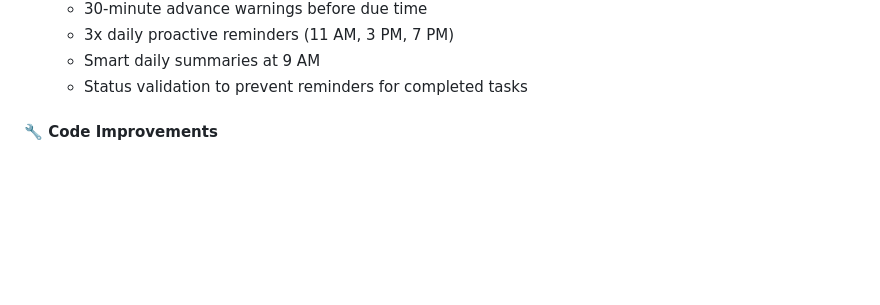
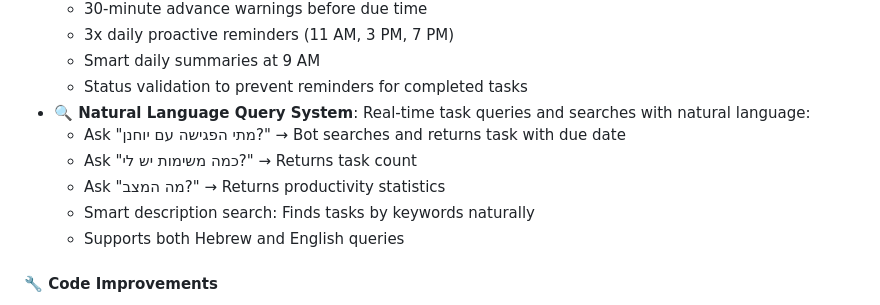
Before and after one commit to orkurtz/Todobot, a Markdown page: README.md, the part around the change. Drawn GitHub-style; blank space fills up the shorter version.

Commit message:
update new major features section in the readme 2

```diff
--- a/README.md
+++ b/README.md
@@ -54,6 +54,12 @@ This repository represents a **complete refactor and significant enhancement** o
   - 3x daily proactive reminders (11 AM, 3 PM, 7 PM)
   - Smart daily summaries at 9 AM
   - Status validation to prevent reminders for completed tasks
+- **🔍 Natural Language Query System**: Real-time task queries and searches with natural language:
+  - Ask "מתי הפגישה עם יוחנן?" → Bot searches and returns task with due date
+  - Ask "כמה משימות יש לי?" → Returns task count
+  - Ask "מה המצב?" → Returns productivity statistics
+  - Smart description search: Finds tasks by keywords naturally
+  - Supports both Hebrew and English queries
 
 #### 🔧 Code Improvements
 - **Complete Architecture Refactoring**: Restructured codebase for maintainability and scalability
```
